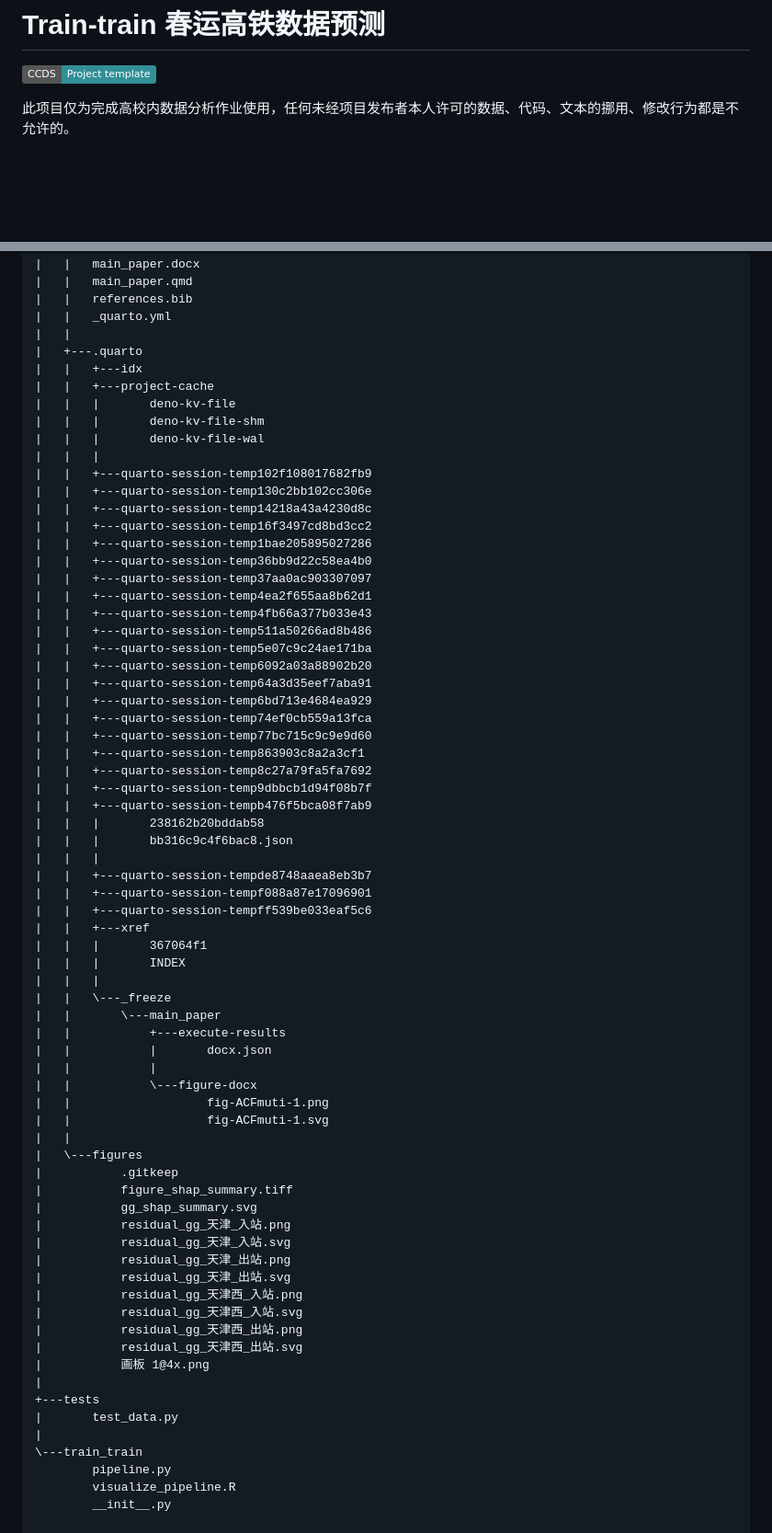
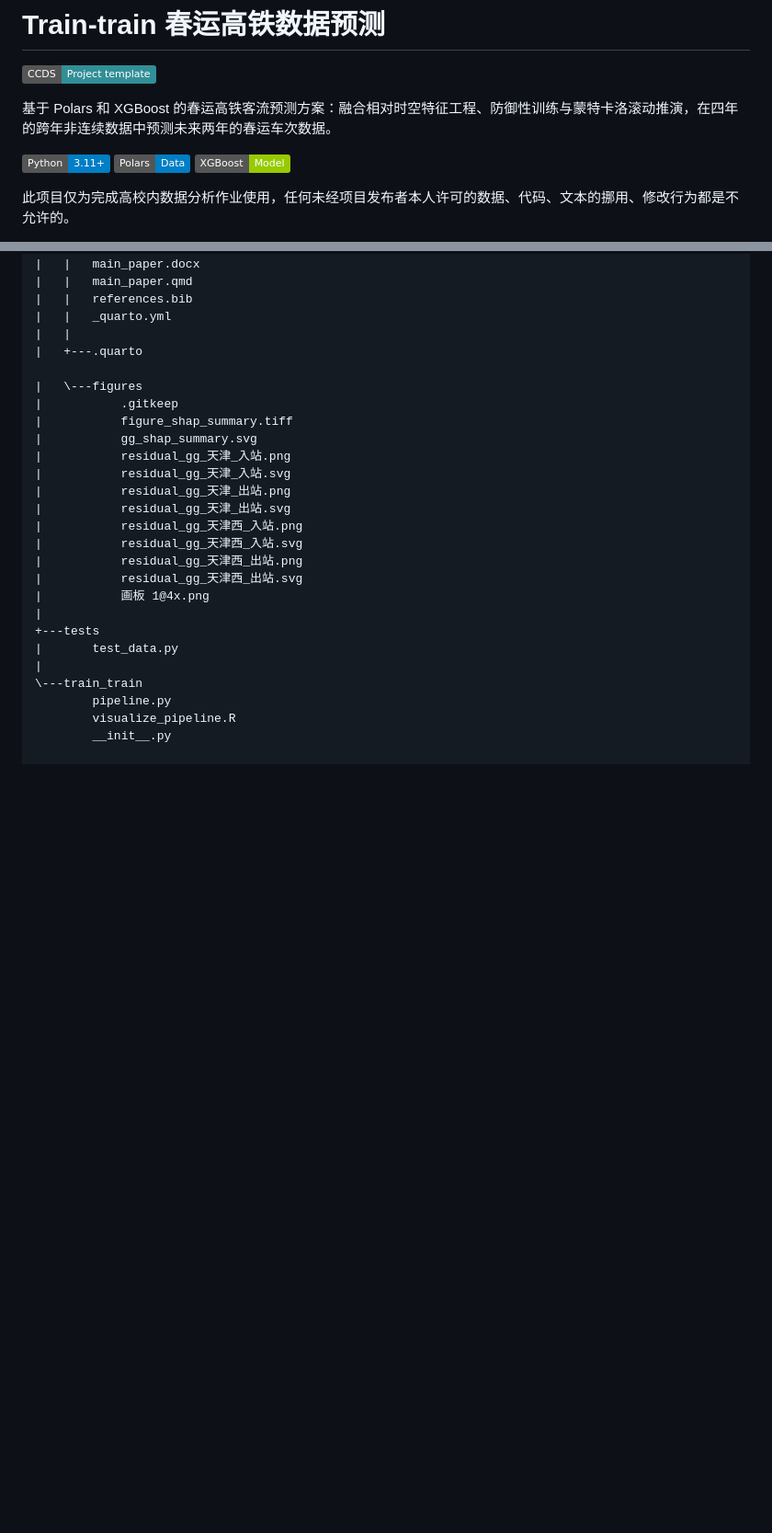
Before and after one commit to PeHa393/train-train, a Markdown page: README.md, 2 parts joined by grey strips. Shown at 92% size. Drawn GitHub-style; badges without logos; blank space fills up the shorter version.

Commit message:
更改了说明文件

```diff
--- a/README.md
+++ b/README.md
@@ -1,6 +1,12 @@
 # Train-train 春运高铁数据预测
 
 <a target="_blank" href="https://cookiecutter-data-science.drivendata.org/"> <img src="https://img.shields.io/badge/CCDS-Project%20template-328F97?logo=cookiecutter"/> </a>
+
+基于 Polars 和 XGBoost 的春运高铁客流预测方案：融合相对时空特征工程、防御性训练与蒙特卡洛滚动推演，在四年的跨年非连续数据中预测未来两年的春运车次数据。
+
+![Python](https://img.shields.io/badge/Python-3.11+-blue)
+![Polars](https://img.shields.io/badge/Polars-Data-blue)
+![XGBoost](https://img.shields.io/badge/XGBoost-Model-green)
 
 此项目仅为完成高校内数据分析作业使用，任何未经项目发布者本人许可的数据、代码、文本的挪用、修改行为都是不允许的。
 
@@ -85,51 +91,7 @@ E:.
 |   |   _quarto.yml
 |   |
 |   +---.quarto
-|   |   +---idx
-|   |   +---project-cache
-|   |   |       deno-kv-file
-|   |   |       deno-kv-file-shm
-|   |   |       deno-kv-file-wal
-|   |   |
-|   |   +---quarto-session-temp102f108017682fb9
-|   |   +---quarto-session-temp130c2bb102cc306e
-|   |   +---quarto-session-temp14218a43a4230d8c
-|   |   +---quarto-session-temp16f3497cd8bd3cc2
-|   |   +---quarto-session-temp1bae205895027286
-|   |   +---quarto-session-temp36bb9d22c58ea4b0
-|   |   +---quarto-session-temp37aa0ac903307097
-|   |   +---quarto-session-temp4ea2f655aa8b62d1
-|   |   +---quarto-session-temp4fb66a377b033e43
-|   |   +---quarto-session-temp511a50266ad8b486
-|   |   +---quarto-session-temp5e07c9c24ae171ba
-|   |   +---quarto-session-temp6092a03a88902b20
-|   |   +---quarto-session-temp64a3d35eef7aba91
-|   |   +---quarto-session-temp6bd713e4684ea929
-|   |   +---quarto-session-temp74ef0cb559a13fca
-|   |   +---quarto-session-temp77bc715c9c9e9d60
-|   |   +---quarto-session-temp863903c8a2a3cf1
-|   |   +---quarto-session-temp8c27a79fa5fa7692
-|   |   +---quarto-session-temp9dbbcb1d94f08b7f
-|   |   +---quarto-session-tempb476f5bca08f7ab9
-|   |   |       238162b20bddab58
-|   |   |       bb316c9c4f6bac8.json
-|   |   |
-|   |   +---quarto-session-tempde8748aaea8eb3b7
-|   |   +---quarto-session-tempf088a87e17096901
-|   |   +---quarto-session-tempff539be033eaf5c6
-|   |   +---xref
-|   |   |       367064f1
-|   |   |       INDEX
-|   |   |
-|   |   \---_freeze
-|   |       \---main_paper
-|   |           +---execute-results
-|   |           |       docx.json
-|   |           |
-|   |           \---figure-docx
-|   |                   fig-ACFmuti-1.png
-|   |                   fig-ACFmuti-1.svg
-|   |
+
 |   \---figures
 |           .gitkeep
 |           figure_shap_summary.tiff
```
